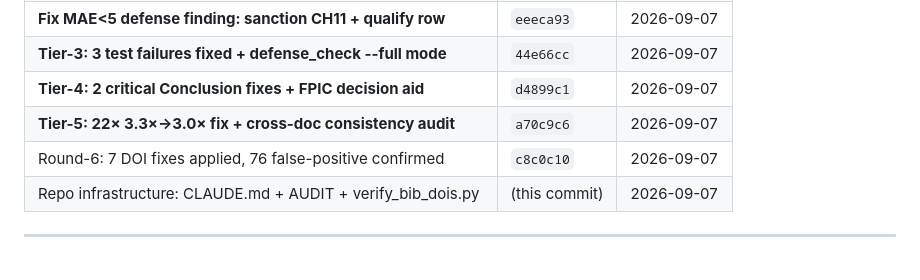
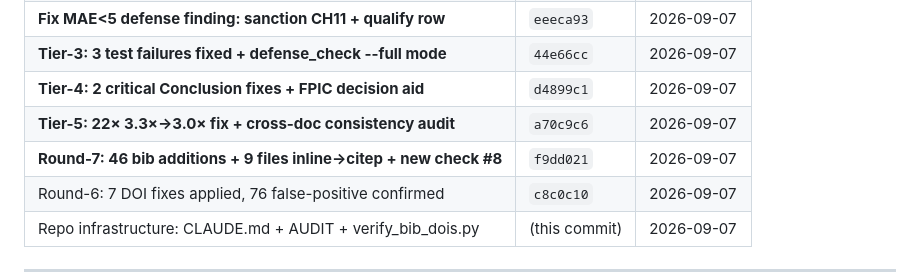
Before and after one commit to IvanWeissVanDerPol/satellite-paraguay, a Markdown page: TODO.md, the part around the change. Rendered like a GitHub page.

Commit message:
docs(todo): record Round-7 completion (f9dd021)

```diff
--- a/TODO.md
+++ b/TODO.md
@@ -105,6 +105,7 @@
 | **Tier-3: 3 test failures fixed + defense_check --full mode** | `44e66cc` | 2026-09-07 |
 | **Tier-4: 2 critical Conclusion fixes + FPIC decision aid** | `d4899c1` | 2026-09-07 |
 | **Tier-5: 22× 3.3×→3.0× fix + cross-doc consistency audit** | `a70c9c6` | 2026-09-07 |
+| **Round-7: 46 bib additions + 9 files inline→citep + new check #8** | `f9dd021` | 2026-09-07 |
 | Round-6: 7 DOI fixes applied, 76 false-positive confirmed | `c8c0c10` | 2026-09-07 |
 | Repo infrastructure: CLAUDE.md + AUDIT + verify_bib_dois.py | (this commit) | 2026-09-07 |
 
```
